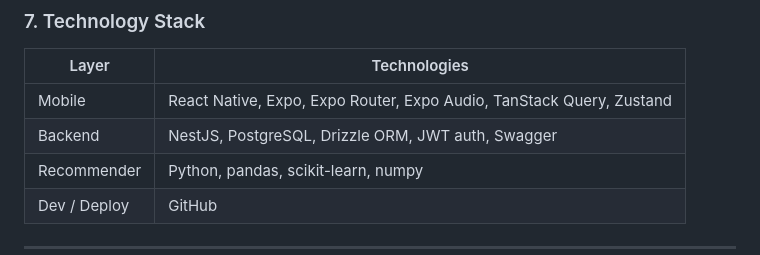
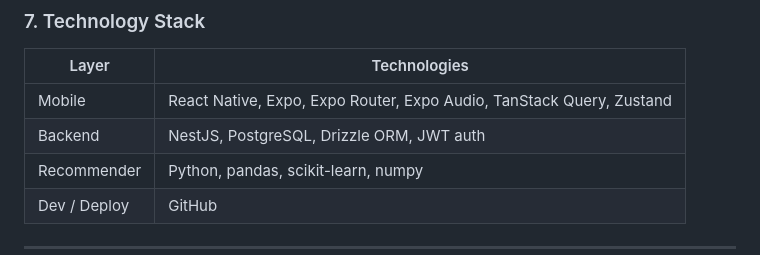
Before and after one commit to djokerg/rapsodium, a Markdown page: docs/scope.md, the part around the change. Rendered like a GitHub page.

```diff
--- a/docs/scope.md
+++ b/docs/scope.md
@@ -73,7 +73,7 @@ The system uses a dataset of approximately 500 songs with metadata required for
 | Layer | Technologies |
 |-------|-------------|
 | Mobile | React Native, Expo, Expo Router, Expo Audio, TanStack Query, Zustand |
-| Backend | NestJS, PostgreSQL, Drizzle ORM, JWT auth, Swagger |
+| Backend | NestJS, PostgreSQL, Drizzle ORM, JWT auth |
 | Recommender | Python, pandas, scikit-learn, numpy |
 | Dev / Deploy | GitHub |
 
```
Also changed, not shown: docs/roadmap.md (+17 -24 lines).
